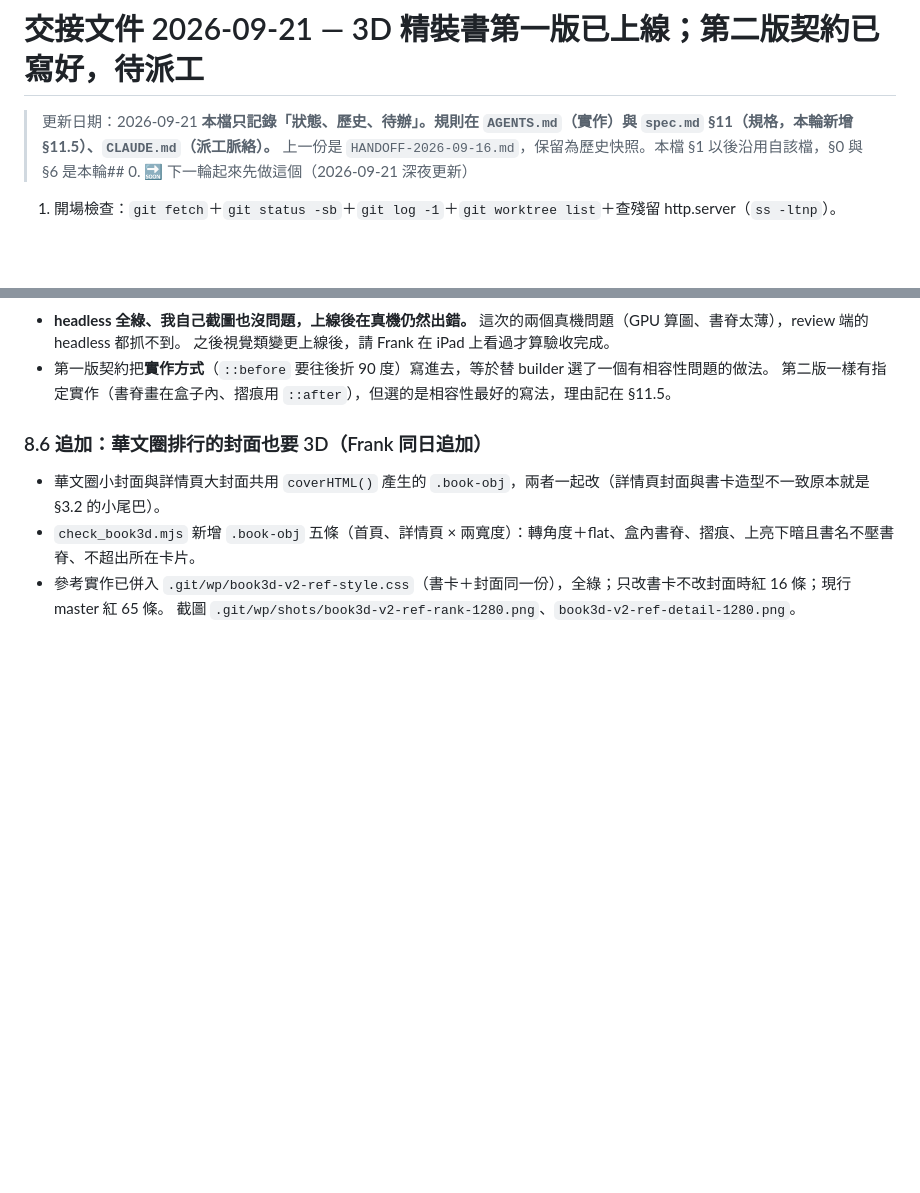
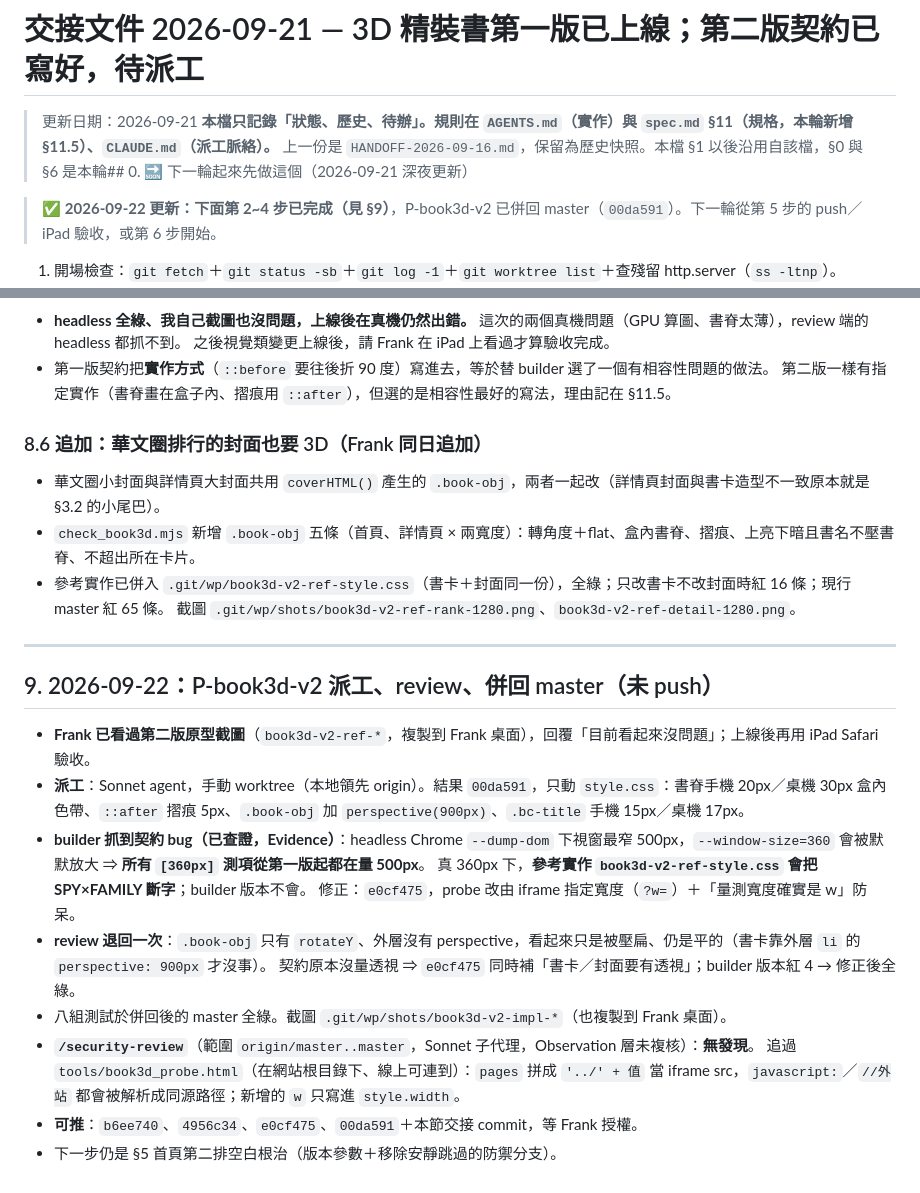
Before and after one commit to franky5440-afk/manga, a Markdown page: handoff/HANDOFF-2026-09-21.md, 2 parts joined by grey strips. Rendered like a GitHub page; blank space fills up the shorter version.

Commit message:
交接文件：P-book3d-v2 review 完成併回、360px 契約 bug、security-review 無發現、待推清單
Co-Authored-By: Claude Opus 5 (1M context) <noreply@anthropic.com>
Claude-Session: https://claude.ai/code/session_01Nr9o8iQzGBLVa6bpXR1do8

```diff
--- a/handoff/HANDOFF-2026-09-21.md
+++ b/handoff/HANDOFF-2026-09-21.md
@@ -3,6 +3,8 @@
 > 更新日期：2026-09-21
 > **本檔只記錄「狀態、歷史、待辦」。規則在 `AGENTS.md`（實作）與 `spec.md` §11（規格，本輪新增 §11.5）、`CLAUDE.md`（派工脈絡）。**
 > 上一份是 `HANDOFF-2026-09-16.md`，保留為歷史快照。本檔 §1 以後沿用自該檔，§0 與 §6 是本輪## 0. 🔜 下一輪起來先做這個（2026-09-21 深夜更新）
+
+> ✅ **2026-09-22 更新：下面第 2~4 步已完成（見 §9）**，P-book3d-v2 已併回 master（`00da591`）。下一輪從第 5 步的 push／iPad 驗收，或第 6 步開始。
 
 1. 開場檢查：`git fetch`＋`git status -sb`＋`git log -1`＋`git worktree list`＋查殘留 http.server（`ss -ltnp`）。
 2. 確認契約是紅的：`node tools/check_book3d.mjs`（對現行 CSS 應為 **65 FAIL**）、`node tools/check_card_contrast.mjs`（**3 FAIL**）。
@@ -321,3 +323,20 @@ Frank 問「刻 3D 是不是不要用免費模型」，主對話同意，理由
 - `check_book3d.mjs` 新增 `.book-obj` 五條（首頁、詳情頁 × 兩寬度）：轉角度＋flat、盒內書脊、摺痕、上亮下暗且書名不壓書脊、不超出所在卡片。
 - 參考實作已併入 `.git/wp/book3d-v2-ref-style.css`（書卡＋封面同一份），全綠；只改書卡不改封面時紅 16 條；現行 master 紅 65 條。
   截圖 `.git/wp/shots/book3d-v2-ref-rank-1280.png`、`book3d-v2-ref-detail-1280.png`。
+
+---
+
+## 9. 2026-09-22：P-book3d-v2 派工、review、併回 master（未 push）
+
+- **Frank 已看過第二版原型截圖**（`book3d-v2-ref-*`，複製到 Frank 桌面），回覆「目前看起來沒問題」；上線後再用 iPad Safari 驗收。
+- **派工**：Sonnet agent，手動 worktree（本地領先 origin）。結果 `00da591`，只動 `style.css`：書脊手機 20px／桌機 30px 盒內色帶、`::after` 摺痕 5px、`.book-obj` 加 `perspective(900px)`、`.bc-title` 手機 15px／桌機 17px。
+- **builder 抓到契約 bug（已查證，Evidence）**：headless Chrome `--dump-dom` 下視窗最窄 500px，`--window-size=360` 會被默默放大 ⇒ **所有 `[360px]` 測項從第一版起都在量 500px**。
+  真 360px 下，**參考實作 `book3d-v2-ref-style.css` 會把 SPY×FAMILY 斷字**；builder 版本不會。
+  修正：`e0cf475`，probe 改由 iframe 指定寬度（`?w=`）＋「量測寬度確實是 w」防呆。
+- **review 退回一次**：`.book-obj` 只有 `rotateY`、外層沒有 perspective，看起來只是被壓扁、仍是平的（書卡靠外層 `li` 的 `perspective: 900px` 才沒事）。
+  契約原本沒量透視 ⇒ `e0cf475` 同時補「書卡／封面要有透視」；builder 版本紅 4 → 修正後全綠。
+- 八組測試於併回後的 master 全綠。截圖 `.git/wp/shots/book3d-v2-impl-*`（也複製到 Frank 桌面）。
+- **`/security-review`**（範圍 `origin/master..master`，Sonnet 子代理，Observation 層未複核）：**無發現**。
+  追過 `tools/book3d_probe.html`（在網站根目錄下、線上可連到）：`pages` 拼成 `'../' + 值` 當 iframe src，`javascript:`／`//外站` 都會被解析成同源路徑；新增的 `w` 只寫進 `style.width`。
+- **可推**：`b6ee740`、`4956c34`、`e0cf475`、`00da591`＋本節交接 commit，等 Frank 授權。
+- 下一步仍是 §5 首頁第二排空白根治（版本參數＋移除安靜跳過的防禦分支）。
```
